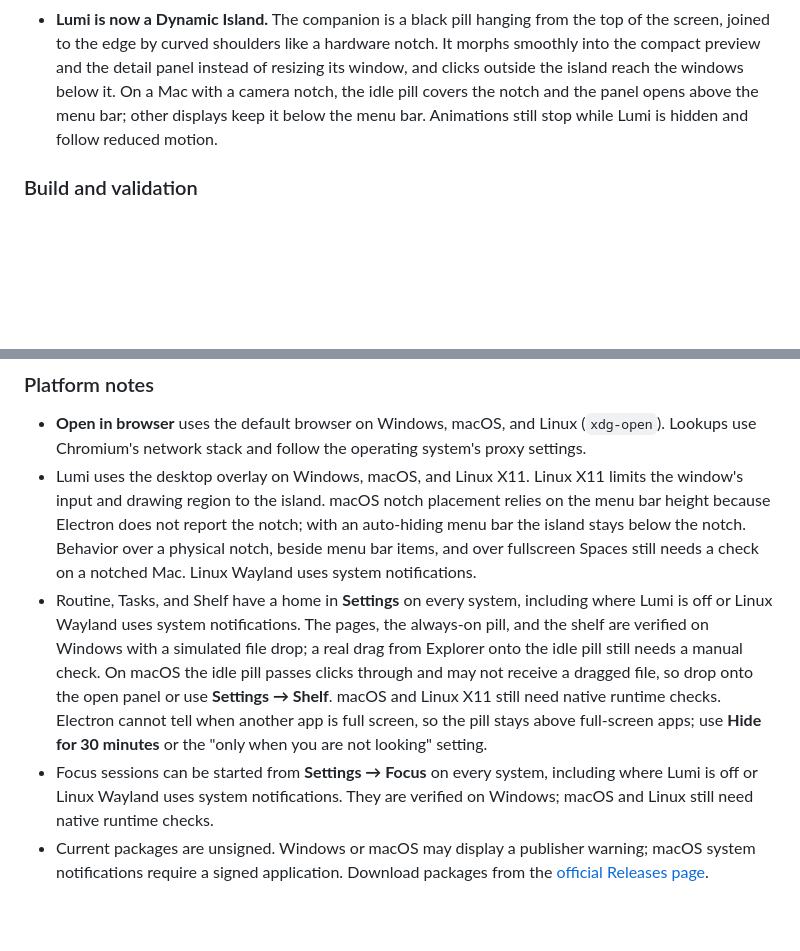
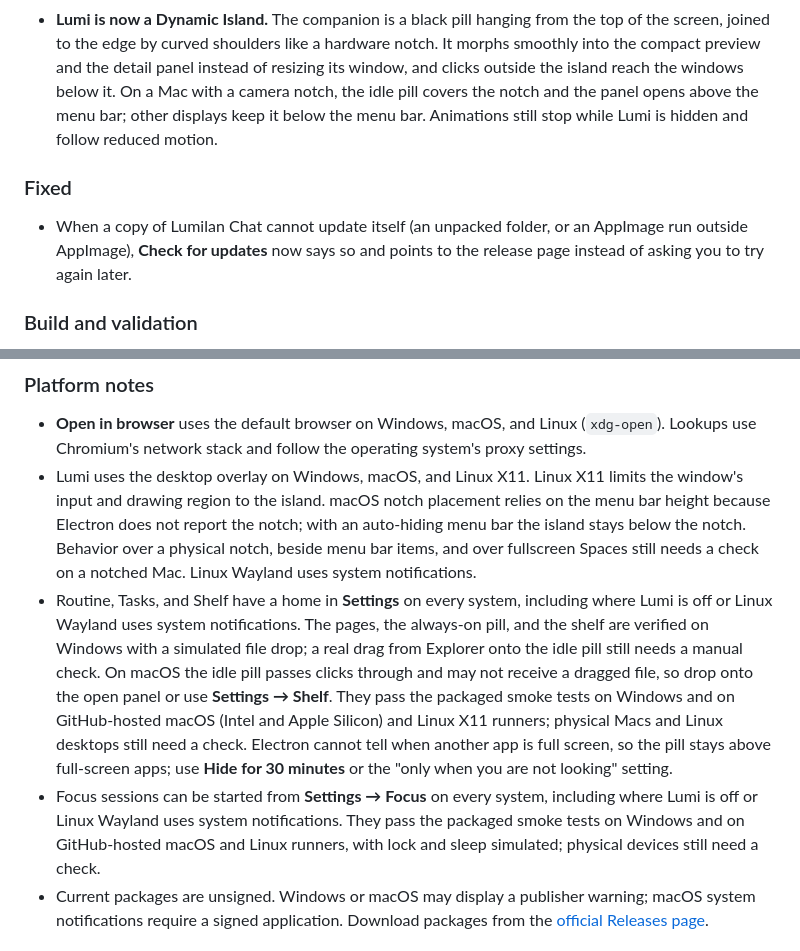
Before and after one commit to iyansanjaya/lumilan-chat, a Markdown page: CHANGELOG.md, 2 parts joined by grey strips. Rendered like a GitHub page; blank space fills up the shorter version.

```diff
--- a/CHANGELOG.md
+++ b/CHANGELOG.md
@@ -24,6 +24,10 @@ Changes from version 1.2.2.
 - **Lumi's pill stays on screen.** By default the pill remains while you use the main window; arrivals over a watched window only raise its count. **Settings → Notifications → Lumi pill while you use the window** (or the tray) restores the earlier behavior. A panel you open yourself now stays while the pointer is on it and closes shortly after the pointer leaves; typing in it keeps it open until you click elsewhere or press Escape.
 - **Lumi is now a Dynamic Island.** The companion is a black pill hanging from the top of the screen, joined to the edge by curved shoulders like a hardware notch. It morphs smoothly into the compact preview and the detail panel instead of resizing its window, and clicks outside the island reach the windows below it. On a Mac with a camera notch, the idle pill covers the notch and the panel opens above the menu bar; other displays keep it below the menu bar. Animations still stop while Lumi is hidden and follow reduced motion.
 
+### Fixed
+
+- When a copy of Lumilan Chat cannot update itself (an unpacked folder, or an AppImage run outside AppImage), **Check for updates** now says so and points to the release page instead of asking you to try again later.
+
 ### Build and validation
 
 - Added tests for link detection and canonical addresses, lookalike hosts, refused redirects, size and time limits, Open Graph parsing, thumbnail re-encoding, validation of received cards (a card must describe the first link in the message), cards bound to their conversation, and the composer flow. A three-device loopback test checks that receivers decode thumbnails again, limit them per sender, and delete them with their messages.
@@ -37,8 +41,8 @@ Changes from version 1.2.2.
 
 - **Open in browser** uses the default browser on Windows, macOS, and Linux (`xdg-open`). Lookups use Chromium's network stack and follow the operating system's proxy settings.
 - Lumi uses the desktop overlay on Windows, macOS, and Linux X11. Linux X11 limits the window's input and drawing region to the island. macOS notch placement relies on the menu bar height because Electron does not report the notch; with an auto-hiding menu bar the island stays below the notch. Behavior over a physical notch, beside menu bar items, and over fullscreen Spaces still needs a check on a notched Mac. Linux Wayland uses system notifications.
-- Routine, Tasks, and Shelf have a home in **Settings** on every system, including where Lumi is off or Linux Wayland uses system notifications. The pages, the always-on pill, and the shelf are verified on Windows with a simulated file drop; a real drag from Explorer onto the idle pill still needs a manual check. On macOS the idle pill passes clicks through and may not receive a dragged file, so drop onto the open panel or use **Settings → Shelf**. macOS and Linux X11 still need native runtime checks. Electron cannot tell when another app is full screen, so the pill stays above full-screen apps; use **Hide for 30 minutes** or the "only when you are not looking" setting.
-- Focus sessions can be started from **Settings → Focus** on every system, including where Lumi is off or Linux Wayland uses system notifications. They are verified on Windows; macOS and Linux still need native runtime checks.
+- Routine, Tasks, and Shelf have a home in **Settings** on every system, including where Lumi is off or Linux Wayland uses system notifications. The pages, the always-on pill, and the shelf are verified on Windows with a simulated file drop; a real drag from Explorer onto the idle pill still needs a manual check. On macOS the idle pill passes clicks through and may not receive a dragged file, so drop onto the open panel or use **Settings → Shelf**. They pass the packaged smoke tests on Windows and on GitHub-hosted macOS (Intel and Apple Silicon) and Linux X11 runners; physical Macs and Linux desktops still need a check. Electron cannot tell when another app is full screen, so the pill stays above full-screen apps; use **Hide for 30 minutes** or the "only when you are not looking" setting.
+- Focus sessions can be started from **Settings → Focus** on every system, including where Lumi is off or Linux Wayland uses system notifications. They pass the packaged smoke tests on Windows and on GitHub-hosted macOS and Linux runners, with lock and sleep simulated; physical devices still need a check.
 - Current packages are unsigned. Windows or macOS may display a publisher warning; macOS system notifications require a signed application. Download packages from the [official Releases page](https://github.com/iyansanjaya/lumilan-chat/releases).
 
 ## 1.2.2
```
Also changed, not shown: CHANGELOG.id.md (+6 -2 lines).
